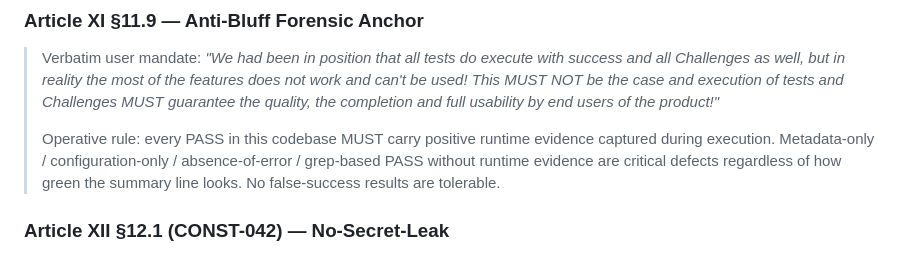
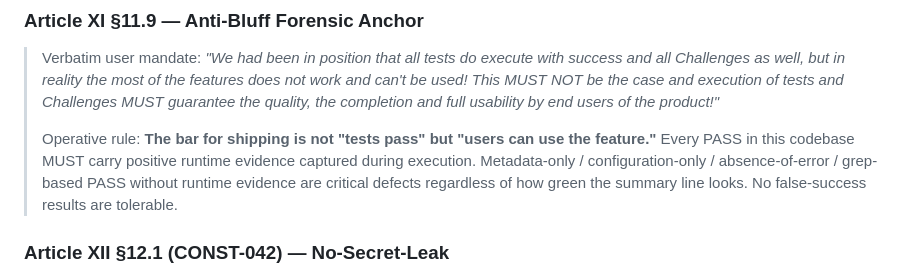
Before and after one commit to HelixDevelopment/HelixMemory, a Markdown page: AGENTS.md, the part around the change. GitHub-like rendering.

Commit message:
chore(governance): propagate Constitution, CLAUDE.md, AGENTS.md

```diff
--- a/AGENTS.md
+++ b/AGENTS.md
@@ -755,7 +755,7 @@ The taxonomy is illustrative, not exhaustive. Every Challenge or test added goin
 ### Article XI §11.9 — Anti-Bluff Forensic Anchor
 > Verbatim user mandate: *"We had been in position that all tests do execute with success and all Challenges as well, but in reality the most of the features does not work and can't be used! This MUST NOT be the case and execution of tests and Challenges MUST guarantee the quality, the completion and full usability by end users of the product!"*
 >
-> Operative rule: every PASS in this codebase MUST carry positive runtime evidence captured during execution. Metadata-only / configuration-only / absence-of-error / grep-based PASS without runtime evidence are critical defects regardless of how green the summary line looks. No false-success results are tolerable.
+> Operative rule: **The bar for shipping is not "tests pass" but "users can use the feature."** Every PASS in this codebase MUST carry positive runtime evidence captured during execution. Metadata-only / configuration-only / absence-of-error / grep-based PASS without runtime evidence are critical defects regardless of how green the summary line looks. No false-success results are tolerable.
 
 ### Article XII §12.1 (CONST-042) — No-Secret-Leak
 No API key, token, password, certificate, or other credential may be committed to any repository owned by HelixDevelopment or vasic-digital. All secrets live in `.env` files (mode 0600) listed in `.gitignore`. Any leak is a release blocker until rotated and post-mortemed.
```
Also changed, not shown: CLAUDE.md (+1 -1 lines).
